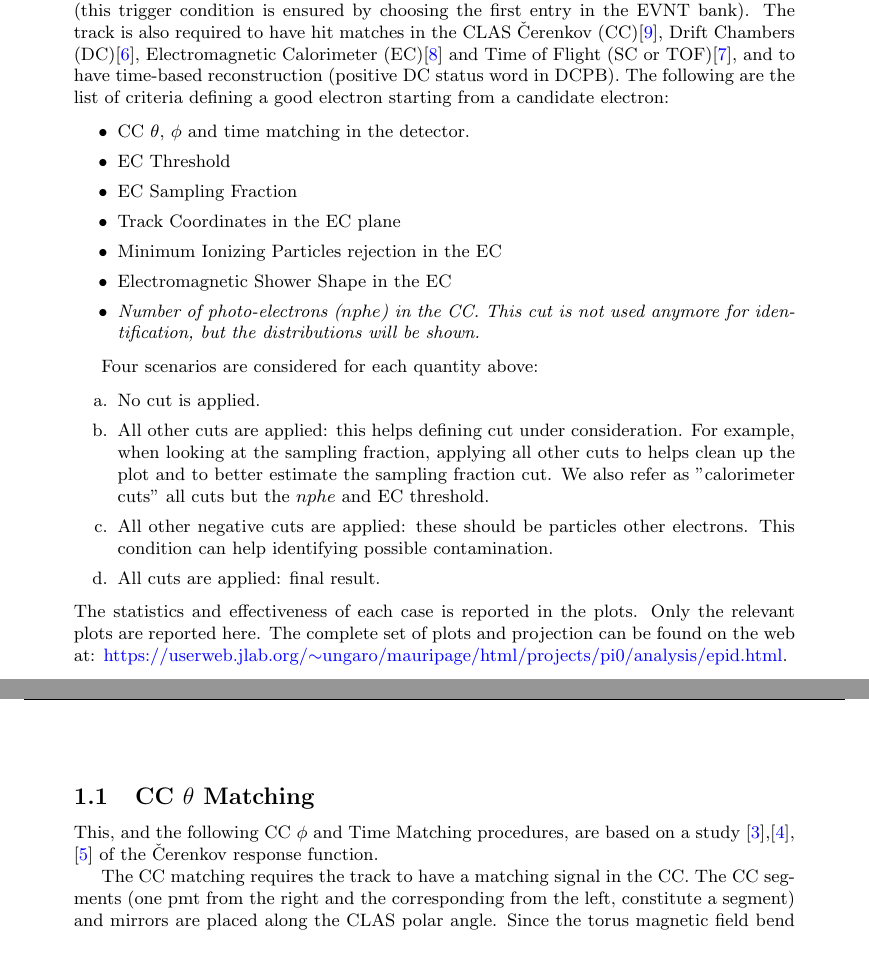
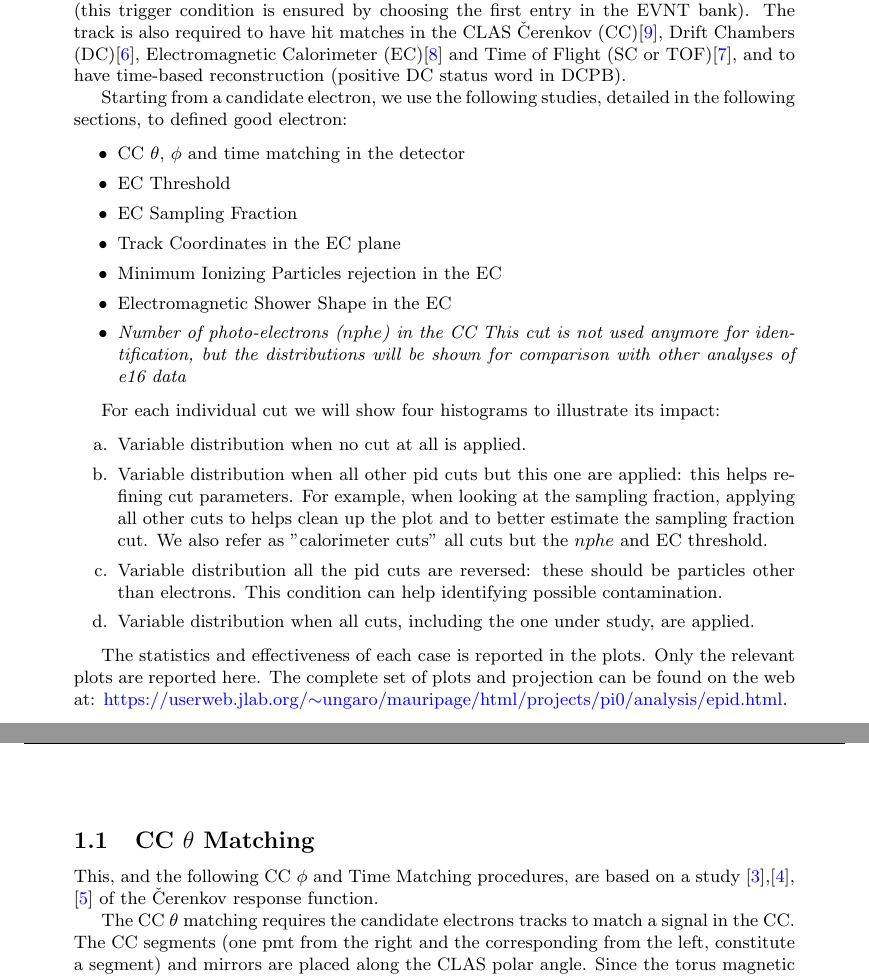
Before and after one commit to maureeungaro/pubs, a LaTeX document (pi0_resonance_regions/pid/electron/electron_pid.tex, which reads pi0_resonance_regions/pid/electron/e16_e_id.tex): two parts of pages 2 and 3 of 26, joined at a grey line, cut so that both start at the same text, the shorter picture padded with empty space. Compiled offline with pdfLaTeX.

Commit message:
mods to theta matching

```diff
--- a/pi0_resonance_regions/pid/electron/e16_e_id.tex
+++ b/pi0_resonance_regions/pid/electron/e16_e_id.tex
@@ -13,33 +13,36 @@ the first entry in the EVNT bank). The track is also required to have
 hit matches in the CLAS \v Cerenkov (CC)\cite{bib:cc}, Drift Chambers (DC)\cite{bib:dc},
 Electromagnetic Calorimeter (EC)\cite{bib:ec} and Time of Flight (SC or TOF)\cite{bib:ftof},
 and to have time-based reconstruction (positive DC status word in DCPB).
-The following are the list of criteria defining a good electron
-starting from a candidate electron:
+
+Starting from a candidate electron, we use the following studies, detailed in the following sections,
+to defined good electron:
 
 \begin{itemize}
-	\item CC $\theta$, $\phi$ and time matching in the  detector.
+	\item CC $\theta$, $\phi$ and time matching in the  detector
 	\item EC Threshold
 	\item EC Sampling Fraction
 	\item Track Coordinates in the EC plane
 	\item Minimum Ionizing Particles rejection in the EC
 	\item Electromagnetic Shower Shape in the EC
-	\item {\it Number of photo-electrons ($nphe$) in the CC.
+	\item {\it Number of photo-electrons ($nphe$) in the CC
               This cut is not used anymore for identification,
-              but the distributions will be shown. }
+              but the distributions will be shown for comparison with other analyses of e16 data }
 \end{itemize}
 
-Four scenarios are considered for each quantity above:
+For each individual cut we will show four histograms to illustrate its impact:
 
 \begin{itemize}
-	\item[a.] No cut is applied.
-	\item[b.] All other cuts are applied: this helps defining cut under consideration.
-	      For example, when looking at the sampling fraction, applying all other
-	      cuts to helps clean up the plot and to better estimate the sampling fraction
-	      cut. We also refer as "calorimeter cuts" all cuts but the $nphe$ and EC threshold.
-	\item[c.] All other negative cuts are applied: these should be particles other electrons. This
-	      condition can help identifying possible contamination.
-	\item[d.] All cuts are applied: final result.
+	\item[a.] Variable distribution when no cut at all is applied.
+	\item[b.] Variable distribution when all other pid cuts but this one are applied:
+	          this helps refining cut parameters.
+	          For example, when looking at the sampling fraction, applying all other
+	          cuts to helps clean up the plot and to better estimate the sampling fraction
+	          cut. We also refer as "calorimeter cuts" all cuts but the $nphe$ and EC threshold.
+	\item[c.] Variable distribution all the pid cuts are reversed: these should be particles other than electrons.
+	          This condition can help identifying possible contamination.
+	\item[d.] Variable distribution when all cuts, including the one under study, are applied.
 \end{itemize}
+
 The statistics and effectiveness of each case is reported in the plots.
 Only the relevant plots are reported here. The complete set of plots and projection can
 be found on the web at: \href{https://userweb.jlab.org/~ungaro/mauripage/html/projects/pi0/analysis/epid.html}
@@ -47,14 +50,15 @@ be found on the web at: \href{https://userweb.jlab.org/~ungaro/mauripage/html/pr
 
 \clearpage\newpage
 \subsection{CC $\theta$ Matching}
+
 This, and the following CC $\phi$ and Time Matching procedures, are based on a study
 \cite{bib:ccmatch},\cite{bib:pc_fxpun}, \cite{bib:pc_osi} of the \v Cerenkov response function.
 
-The CC matching requires the track to have a matching
-signal in the CC. The CC segments (one pmt from the right and the corresponding from the left,
+The CC $\theta$ matching requires the candidate electrons tracks to match
+a signal in the CC. The CC segments (one pmt from the right and the corresponding from the left,
 constitute a segment) and mirrors are placed along the CLAS polar angle.
 Since the torus magnetic field bend the electrons toward the beamline, it's convenient
-not to use the $\theta$ angle at the vertex but the angle $\theta_{CC}$ of the point of
+not to use the track $\theta$ angle at the vertex but the angle $\theta_{CC}$ of the point of
 intersection of the track with the CC plane. These are the details of the  $\theta_{CC}$
 calculation:
 \begin{itemize}
```
